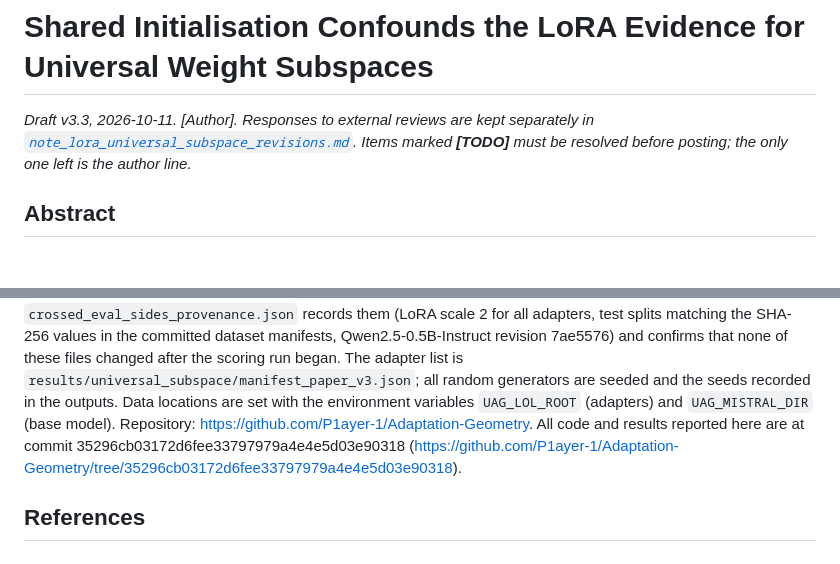
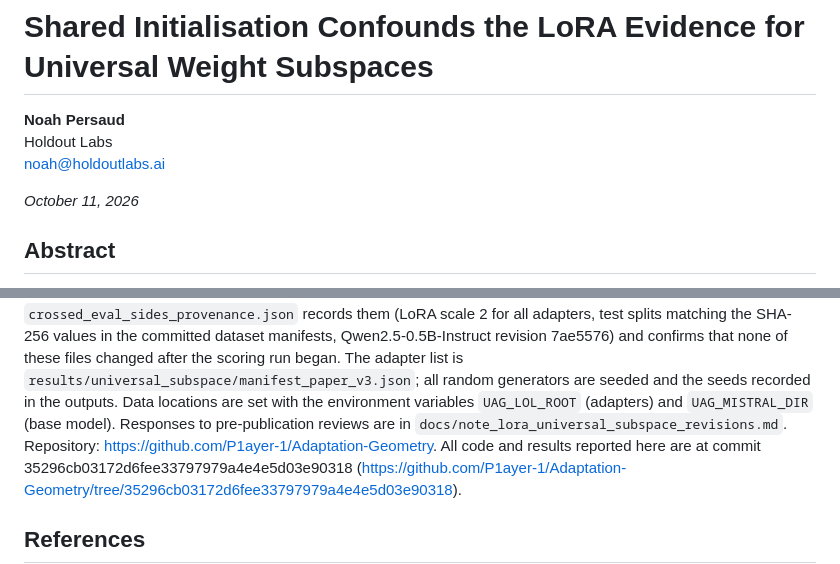
Before and after one commit to P1ayer-1/Adaptation-Geometry, a Markdown page: docs/note_lora_universal_subspace.md, 2 parts joined by grey strips. Rendered like a GitHub page; blank space fills up the shorter version.

Commit message:
Note: author line for publication (Noah Persaud, Holdout Labs)
Removes the draft header; links the review responses from the
reproducibility section.

Co-Authored-By: Claude Opus 5.5 <noreply@anthropic.com>

```diff
--- a/docs/note_lora_universal_subspace.md
+++ b/docs/note_lora_universal_subspace.md
@@ -1,8 +1,10 @@
 # Shared Initialisation Confounds the LoRA Evidence for Universal Weight Subspaces
 
-*Draft v3.3, 2026-10-11. [Author]. Responses to external reviews are kept separately in
-[`note_lora_universal_subspace_revisions.md`](note_lora_universal_subspace_revisions.md). Items marked
-**[TODO]** must be resolved before posting; the only one left is the author line.*
+**Noah Persaud**\
+Holdout Labs\
+noah@holdoutlabs.ai
+
+*October 11, 2026*
 
 ## Abstract
 
@@ -501,7 +503,8 @@ Qwen2.5-0.5B-Instruct revision 7ae5576) and confirms that none of these files ch
 scoring run began.
 The adapter list is `results/universal_subspace/manifest_paper_v3.json`; all random generators are
 seeded and the seeds recorded in the outputs. Data locations are set with the environment variables
-`UAG_LOL_ROOT` (adapters) and `UAG_MISTRAL_DIR` (base model). Repository:
+`UAG_LOL_ROOT` (adapters) and `UAG_MISTRAL_DIR` (base model). Responses to pre-publication reviews
+are in `docs/note_lora_universal_subspace_revisions.md`. Repository:
 https://github.com/P1ayer-1/Adaptation-Geometry. All code and results reported here are at commit
 35296cb03172d6fee33797979a4e4e5d03e90318
 (https://github.com/P1ayer-1/Adaptation-Geometry/tree/35296cb03172d6fee33797979a4e4e5d03e90318).
```
Also changed, not shown: docs/note_lora_universal_subspace_revisions.md (+1 -1 lines).
